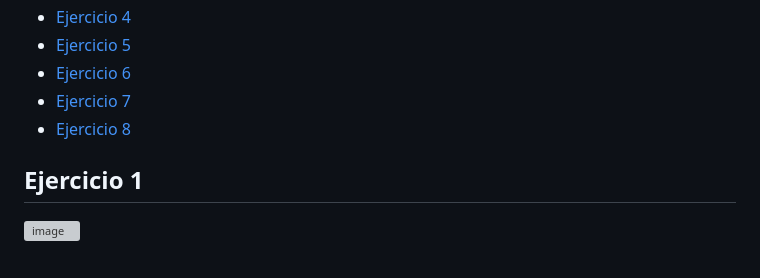
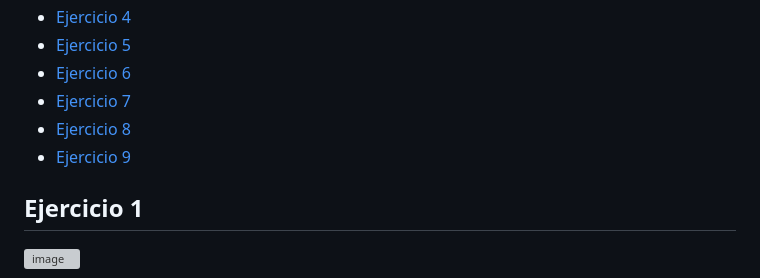
Before and after one commit to El-vertedero-de-Fabo/Working, a Markdown page: Html/Documentos/Ejercicios.md, the part around the change. GitHub-like rendering; grey boxes are pictures that could not be loaded.

Commit message:
Agregando indice al html

```diff
--- a/Html/Documentos/Ejercicios.md
+++ b/Html/Documentos/Ejercicios.md
@@ -10,7 +10,7 @@
 - [Ejercicio 6](#ejercicio-6)
 - [Ejercicio 7](#ejercicio-7)
 - [Ejercicio 8](#ejercicio-8)
-
+- [Ejercicio 9](#ejercicio-9)
 
 ## Ejercicio 1
 
```
